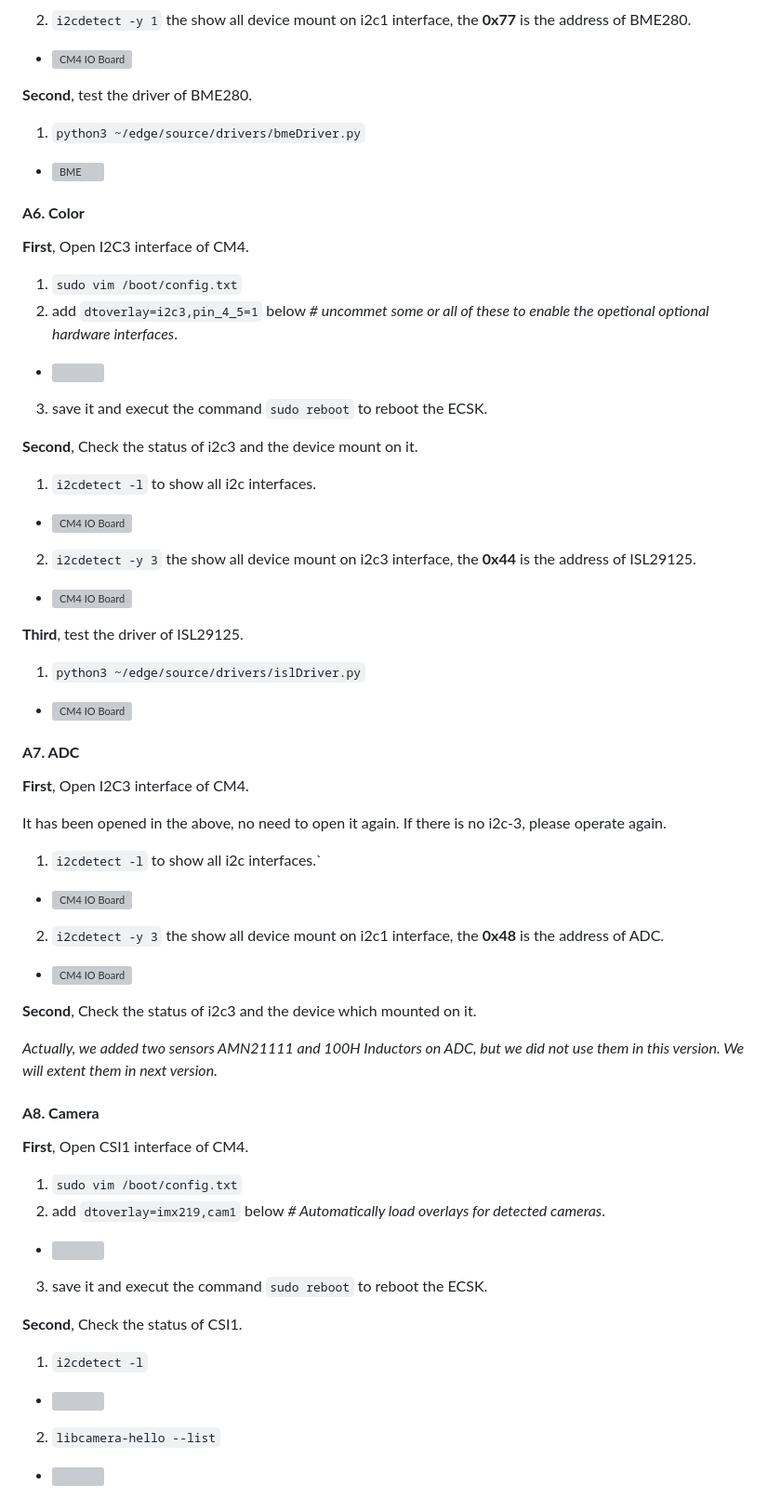
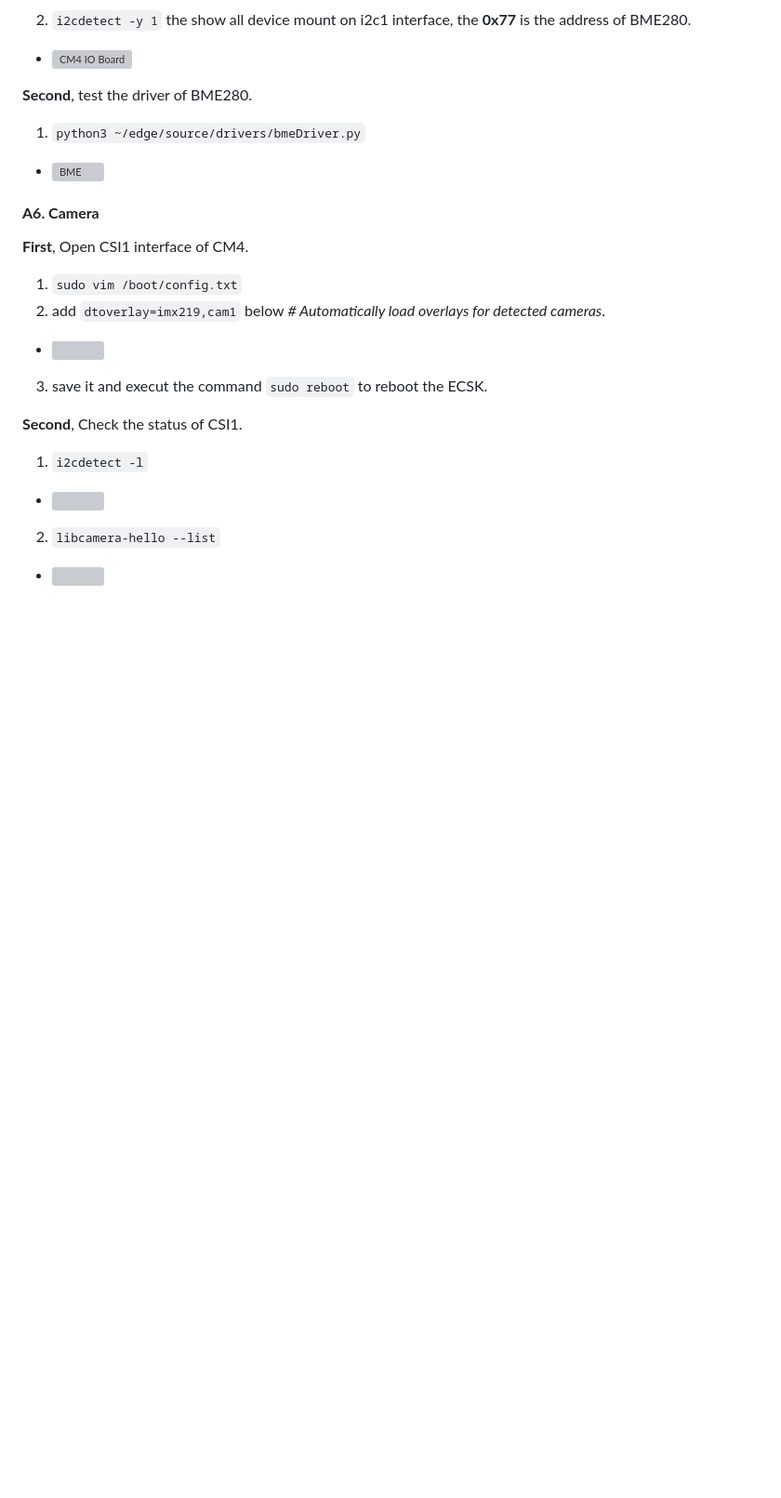
Before and after one commit to chubohao/remote_sensor_ai, a Markdown page: README.md, the part around the change printed below. Shown: that part at 93% size. Drawn GitHub-style; blank space fills up the shorter version; grey boxes are pictures that could not be loaded.

```diff
--- a/README.md
+++ b/README.md
@@ -344,47 +293,7 @@ It has been opened in the above, no need to open it again. If there is no i2c-1,
 1. `python3 ~/edge/source/drivers/bmeDriver.py`
 - ![BME](/assets/images/edge/bme1.png "BME")
 
-#### **A6. Color**
-
-**First**, Open I2C3 interface of CM4.
-1. `sudo vim /boot/config.txt`
-2. add `dtoverlay=i2c3,pin_4_5=1` below *# uncommet some or all of these to enable the opetional optional hardware interfaces*.
-- ![](/assets/images/edge/i2c3.png)
-3. save it and execut the command `sudo reboot` to reboot the ECSK.
-
-**Second**, Check the status of i2c3 and the device mount on it.
-
-1. `i2cdetect -l` to show all i2c interfaces.
-
-- ![CM4 IO Board](/assets/images/edge/i2c31.png "CM4 IO Board")
-
-2. `i2cdetect -y 3` the show all device mount on i2c3 interface, the **0x44** is the address of ISL29125.
-
-- ![CM4 IO Board](/assets/images/edge/ISL.png "CM4 IO Board")
-
-**Third**, test the driver of ISL29125.
-
-1. `python3 ~/edge/source/drivers/islDriver.py`
-- ![CM4 IO Board](/assets/images/edge/ISL1.png "CM4 IO Board")
-
-
-
-#### **A7. ADC**
-**First**, Open I2C3 interface of CM4.
-
-It has been opened in the above, no need to open it again. If there is no i2c-3, please operate again.
-
-1. `i2cdetect -l` to show all i2c interfaces.`
-- ![CM4 IO Board](/assets/images/edge/i2c31.png "CM4 IO Board")
-
-2. `i2cdetect -y 3` the show all device mount on i2c1 interface, the **0x48** is the address of ADC.
-- ![CM4 IO Board](/assets/images/edge/i2c32.png "CM4 IO Board")
-
-**Second**, Check the status of i2c3 and the device which mounted on it.
-
-*Actually, we added two sensors AMN21111 and 100H Inductors on ADC, but we did not use them in this version. We will extent them in next version.*
-
-#### **A8. Camera**
+#### **A6. Camera**
 **First**, Open CSI1 interface of CM4.
 
 1. `sudo vim /boot/config.txt`
```
Also changed, not shown: other parts of README.md (+20 -58 lines), assets/images/4G.png (added), assets/images/4G1.png (added).
